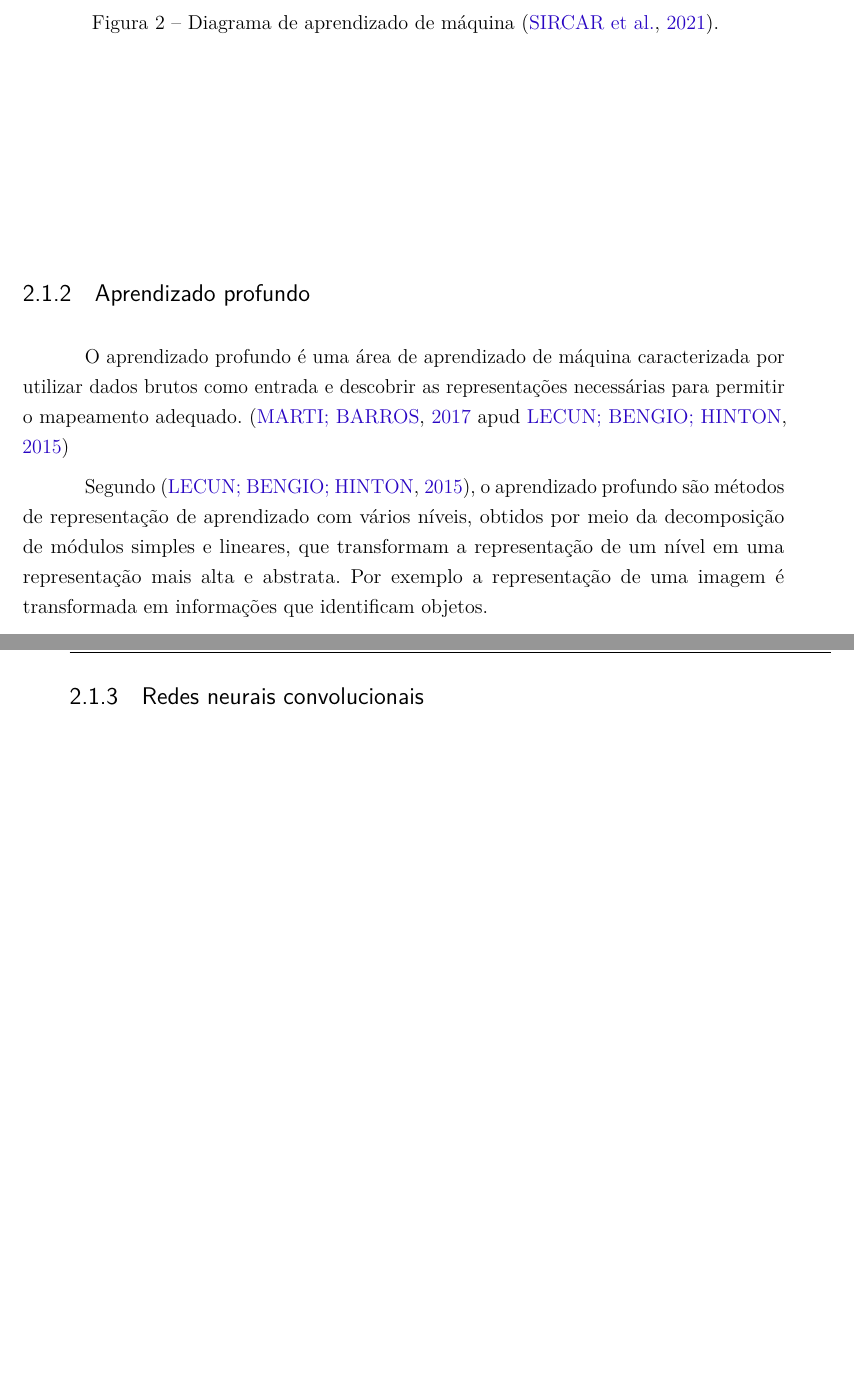
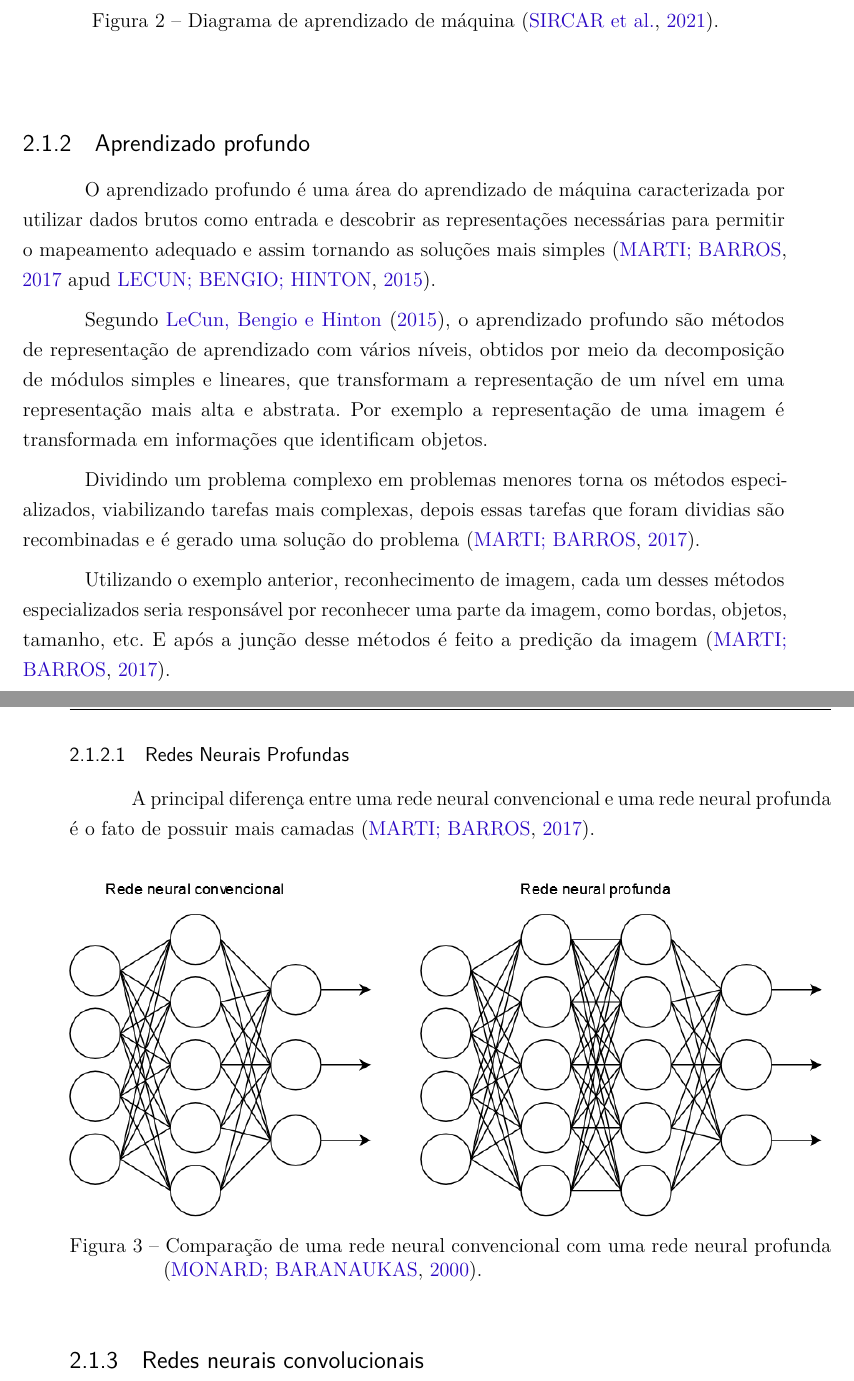
Before and after one commit to Lds20k/senac-tcc, a LaTeX thesis (latex/main.tex): two parts of pages 18 and 19 of 25, joined at a grey line, cut so that both start at the same text, the shorter picture padded with empty space. Compiled offline with pdfLaTeX.

Commit message:
feat: redes neurais profundas

```diff
--- a/latex/main.tex
+++ b/latex/main.tex
@@ -485,11 +485,24 @@ Existe relação direta de conceitos entre inteligência artificial, aprendizado
 
 \subsection{Aprendizado profundo}
 
-O aprendizado profundo é uma área de aprendizado de máquina caracterizada por utilizar dados brutos como entrada e descobrir as representações necessárias para permitir o mapeamento adequado. \apud{marti2017aprendizado}{lecun2015deep}
+O aprendizado profundo é uma área do aprendizado de máquina caracterizada por utilizar dados brutos como entrada e descobrir as representações necessárias para permitir o mapeamento adequado e assim tornando as soluções mais simples \apud{marti2017aprendizado}{lecun2015deep}.
 
-Segundo \cite{lecun2015deep}, o aprendizado profundo são métodos de representação de aprendizado com vários níveis, obtidos por meio da decomposição de módulos simples e lineares, que transformam a representação de um nível em uma representação mais alta e abstrata. Por exemplo a representação de uma imagem é transformada em informações que identificam objetos.
+Segundo \citeonline{lecun2015deep}, o aprendizado profundo são métodos de representação de aprendizado com vários níveis, obtidos por meio da decomposição de módulos simples e lineares, que transformam a representação de um nível em uma representação mais alta e abstrata. Por exemplo a representação de uma imagem é transformada em informações que identificam objetos.
 
+Dividindo um problema complexo em problemas menores torna os métodos especializados, viabilizando tarefas mais complexas, depois essas tarefas que foram dividias são recombinadas e é gerado uma solução do problema \cite{marti2017aprendizado}.
 
+Utilizando o exemplo anterior, reconhecimento de imagem, cada um desses métodos especializados seria responsável por reconhecer uma parte da imagem, como bordas, objetos, tamanho, etc. E após a junção desse métodos é feito a predição da imagem \cite{marti2017aprendizado}.
+
+\subsubsection{Redes Neurais Profundas}
+
+A principal diferença entre uma rede neural convencional e uma rede neural profunda é o fato de possuir mais camadas \cite{marti2017aprendizado}.
+
+\begin{figure}[!ht]
+	\centering
+	\includegraphics[width=1\textwidth]{figures/redes_neurais.png}
+	\caption{Comparação de uma rede neural convencional com uma rede neural profunda \cite{aplicacoes_ia_vg}.}
+	\label{fig:redes_neurais}
+\end{figure}
 
 \subsection{Redes neurais convolucionais}
 
```
Also changed, not shown: latex/figures/neuronio.png (added), latex/figures/redes_neurais.png (added).
